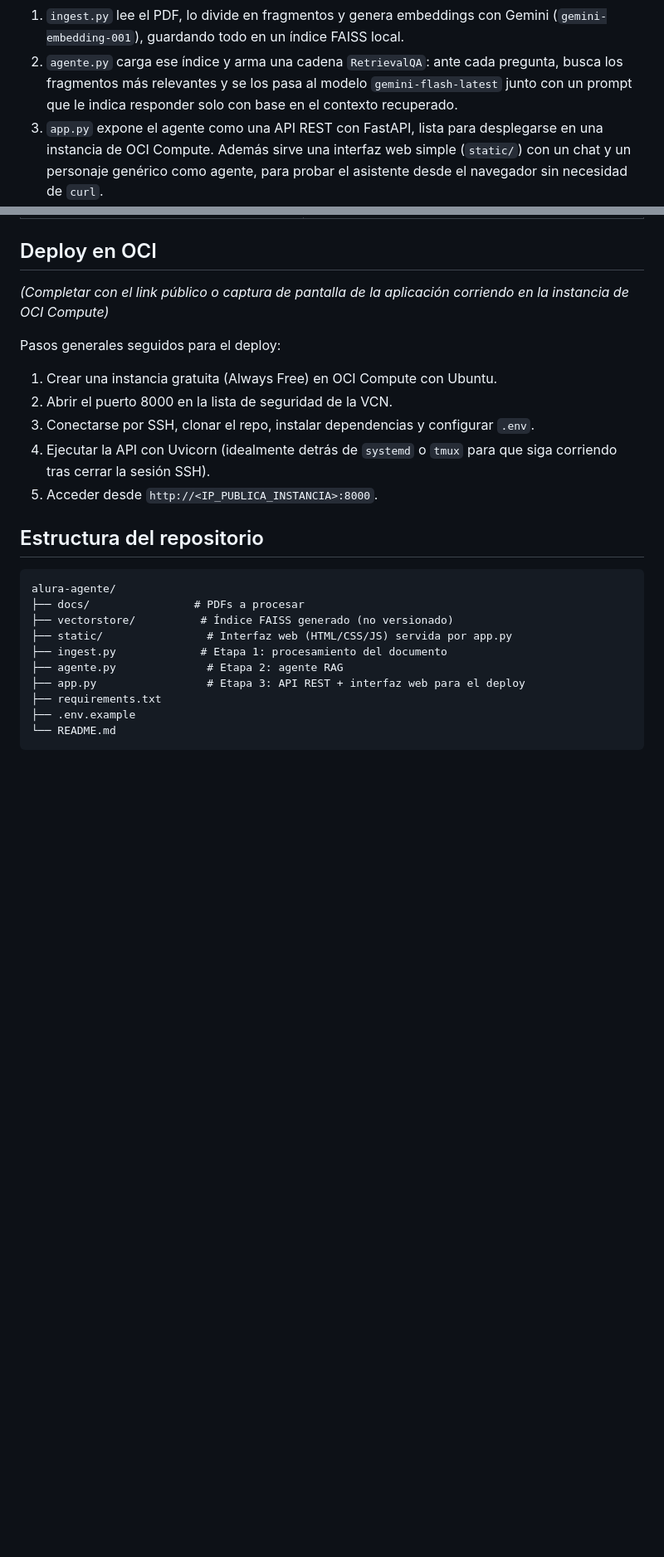
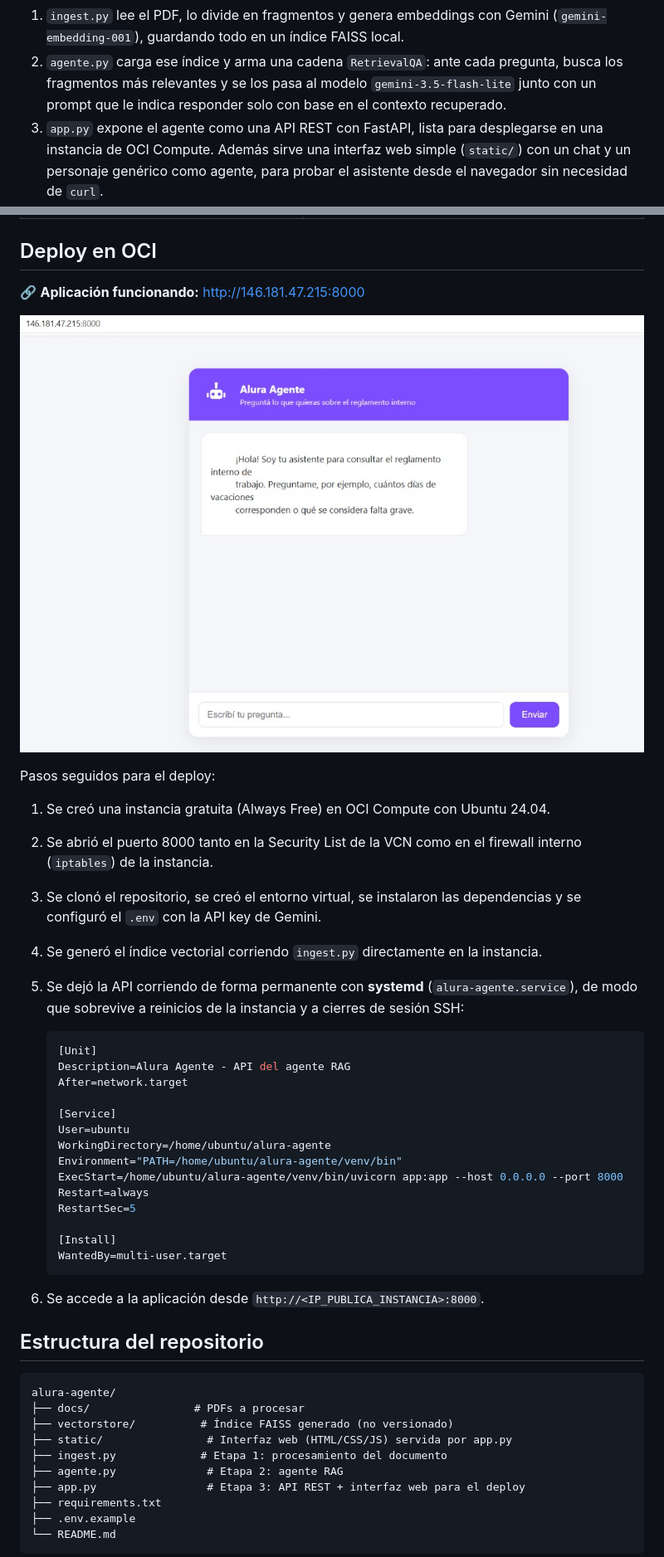
Before and after one commit to AndresMellaS/alura-agente, a Markdown page: README.md, 2 parts joined by grey strips. Shown at 83% size. GitHub-like rendering; pictures changed too: docs/captura-deploy.png (added); blank space fills up the shorter version.

Commit message:
Actualizar README con evidencia del deploy y corregir modelo Gemini en agente.py

````diff
--- a/README.md
+++ b/README.md
@@ -25,7 +41,7 @@ Generation) con LangChain y Gemini.
    Gemini (`gemini-embedding-001`), guardando todo en un índice FAISS local.
 2. `agente.py` carga ese índice y arma una cadena `RetrievalQA`: ante cada
    pregunta, busca los fragmentos más relevantes y se los pasa al modelo
-   `gemini-flash-latest` junto con un prompt que le indica responder solo con
+   `gemini-3.5-flash-lite` junto con un prompt que le indica responder solo con
    base en el contexto recuperado.
 3. `app.py` expone el agente como una API REST con FastAPI, lista para
    desplegarse en una instancia de OCI Compute. Además sirve una interfaz web
@@ -105,16 +131,40 @@ de Riesgos S.A. (Microriesg), Ecuador.
 
 ## Deploy en OCI
 
-*(Completar con el link público o captura de pantalla de la aplicación
-corriendo en la instancia de OCI Compute)*
+🔗 **Aplicación funcionando:** http://146.181.47.215:8000
 
-Pasos generales seguidos para el deploy:
-1. Crear una instancia gratuita (Always Free) en OCI Compute con Ubuntu.
-2. Abrir el puerto 8000 en la lista de seguridad de la VCN.
-3. Conectarse por SSH, clonar el repo, instalar dependencias y configurar `.env`.
-4. Ejecutar la API con Uvicorn (idealmente detrás de `systemd` o `tmux`
-   para que siga corriendo tras cerrar la sesión SSH).
-5. Acceder desde `http://<IP_PUBLICA_INSTANCIA>:8000`.
+![Alura Agente funcionando en OCI](docs/captura-deploy.png)
+
+Pasos seguidos para el deploy:
+1. Se creó una instancia gratuita (Always Free) en OCI Compute con Ubuntu 24.04.
+2. Se abrió el puerto 8000 tanto en la Security List de la VCN como en el
+   firewall interno (`iptables`) de la instancia.
+3. Se clonó el repositorio, se creó el entorno virtual, se instalaron las
+   dependencias y se configuró el `.env` con la API key de Gemini.
+4. Se generó el índice vectorial corriendo `ingest.py` directamente en la
+   instancia.
+5. Se dejó la API corriendo de forma permanente con **systemd**
+   (`alura-agente.service`), de modo que sobrevive a reinicios de la
+   instancia y a cierres de sesión SSH:
+
+   ```ini
+   [Unit]
+   Description=Alura Agente - API del agente RAG
+   After=network.target
+
+   [Service]
+   User=ubuntu
+   WorkingDirectory=/home/ubuntu/alura-agente
+   Environment="PATH=/home/ubuntu/alura-agente/venv/bin"
+   ExecStart=/home/ubuntu/alura-agente/venv/bin/uvicorn app:app --host 0.0.0.0 --port 8000
+   Restart=always
+   RestartSec=5
+
+   [Install]
+   WantedBy=multi-user.target
+   ```
+
+6. Se accede a la aplicación desde `http://<IP_PUBLICA_INSTANCIA>:8000`.
 
 ## Estructura del repositorio
 
````
Also changed, not shown: other parts of README.md (+29 -3 lines), 1 other file.
